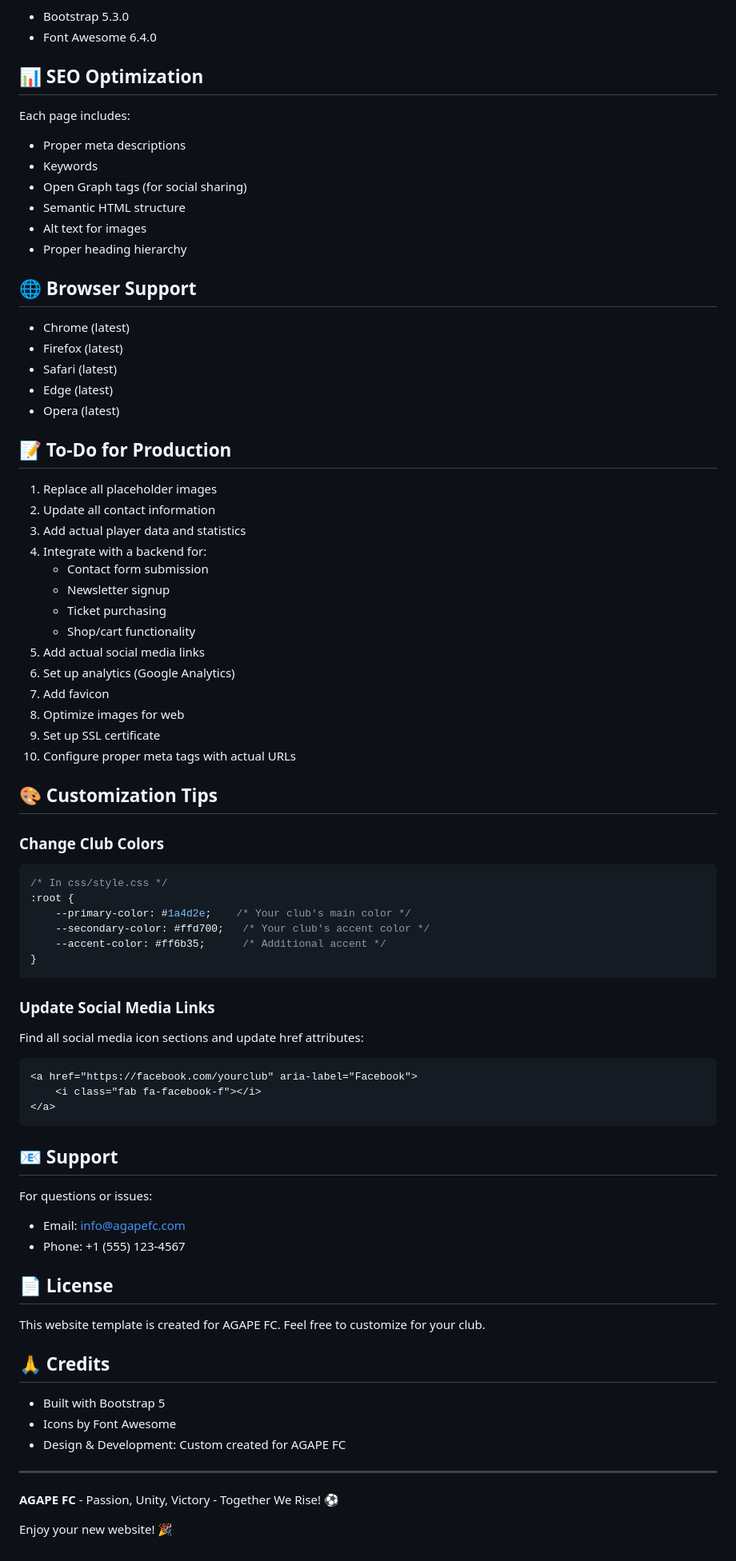
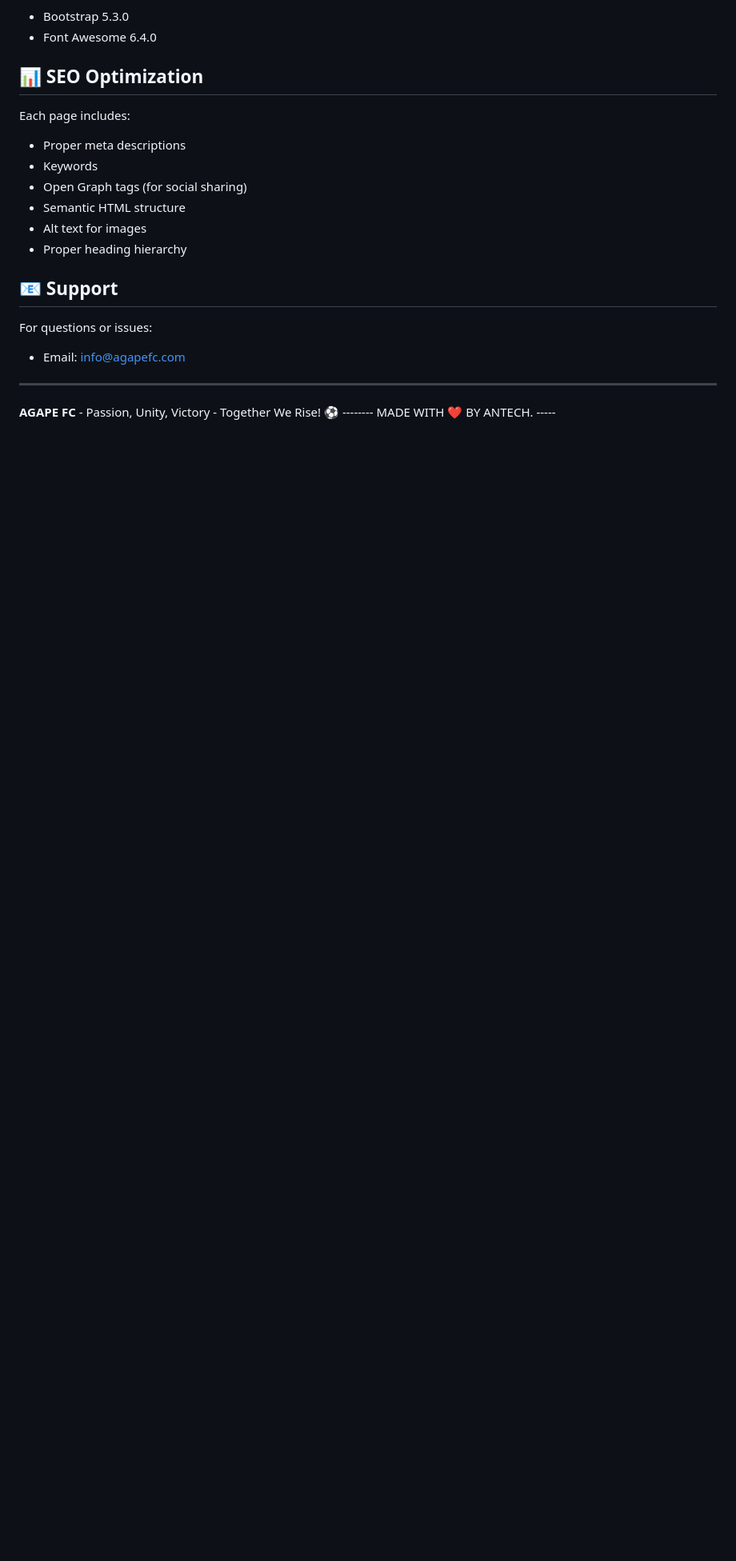
Before and after one commit to Antech-greyhat/Agape, a Markdown page: README.md, the part around one of its changes. Shown at 80% size. Drawn GitHub-style; blank space fills up the shorter version.

Commit message:
Revise README with updated support and removed sections
Removed sections on browser support, to-do for production, and customization tips. Updated support contact information and added a new footer.

````diff
--- a/README.md
+++ b/README.md
@@ -152,69 +122,12 @@ Each page includes:
 - Alt text for images
 - Proper heading hierarchy
 
-## 🌐 Browser Support
-
-- Chrome (latest)
-- Firefox (latest)
-- Safari (latest)
-- Edge (latest)
-- Opera (latest)
-
-## 📝 To-Do for Production
-
-1. Replace all placeholder images
-2. Update all contact information
-3. Add actual player data and statistics
-4. Integrate with a backend for:
-   - Contact form submission
-   - Newsletter signup
-   - Ticket purchasing
-   - Shop/cart functionality
-5. Add actual social media links
-6. Set up analytics (Google Analytics)
-7. Add favicon
-8. Optimize images for web
-9. Set up SSL certificate
-10. Configure proper meta tags with actual URLs
-
-## 🎨 Customization Tips
-
-### Change Club Colors
-```css
-/* In css/style.css */
-:root {
-    --primary-color: #1a4d2e;    /* Your club's main color */
-    --secondary-color: #ffd700;   /* Your club's accent color */
-    --accent-color: #ff6b35;      /* Additional accent */
-}
-```
-
-### Update Social Media Links
-Find all social media icon sections and update href attributes:
-```html
-<a href="https://facebook.com/yourclub" aria-label="Facebook">
-    <i class="fab fa-facebook-f"></i>
-</a>
-```
-
 ## 📧 Support
 
 For questions or issues:
 - Email: info@agapefc.com
-- Phone: +1 (555) 123-4567
-
-## 📄 License
-
-This website template is created for AGAPE FC. Feel free to customize for your club.
-
-## 🙏 Credits
-
-- Built with Bootstrap 5
-- Icons by Font Awesome
-- Design & Development: Custom created for AGAPE FC
 
 ---
 
 **AGAPE FC** - Passion, Unity, Victory - Together We Rise! ⚽
-
-Enjoy your new website! 🎉
+-------- MADE WITH ❤️ BY ANTECH. -----
````
Also changed, not shown: other parts of README.md (+0 -30 lines).
